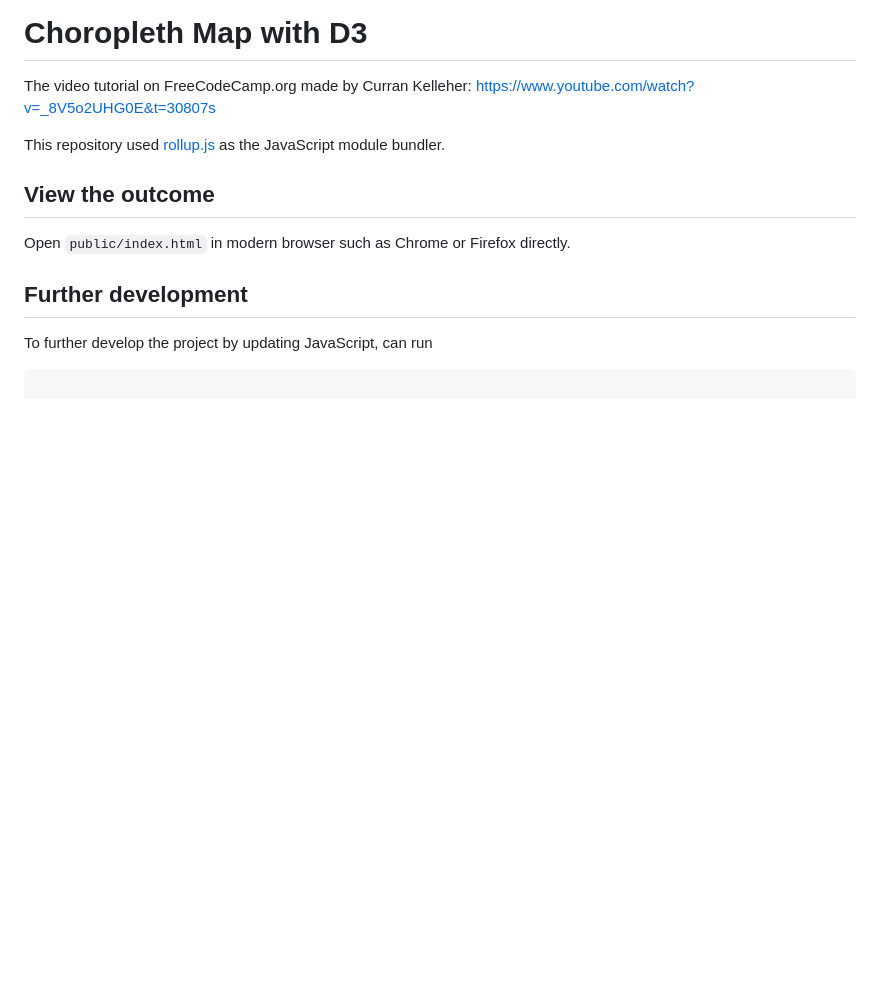
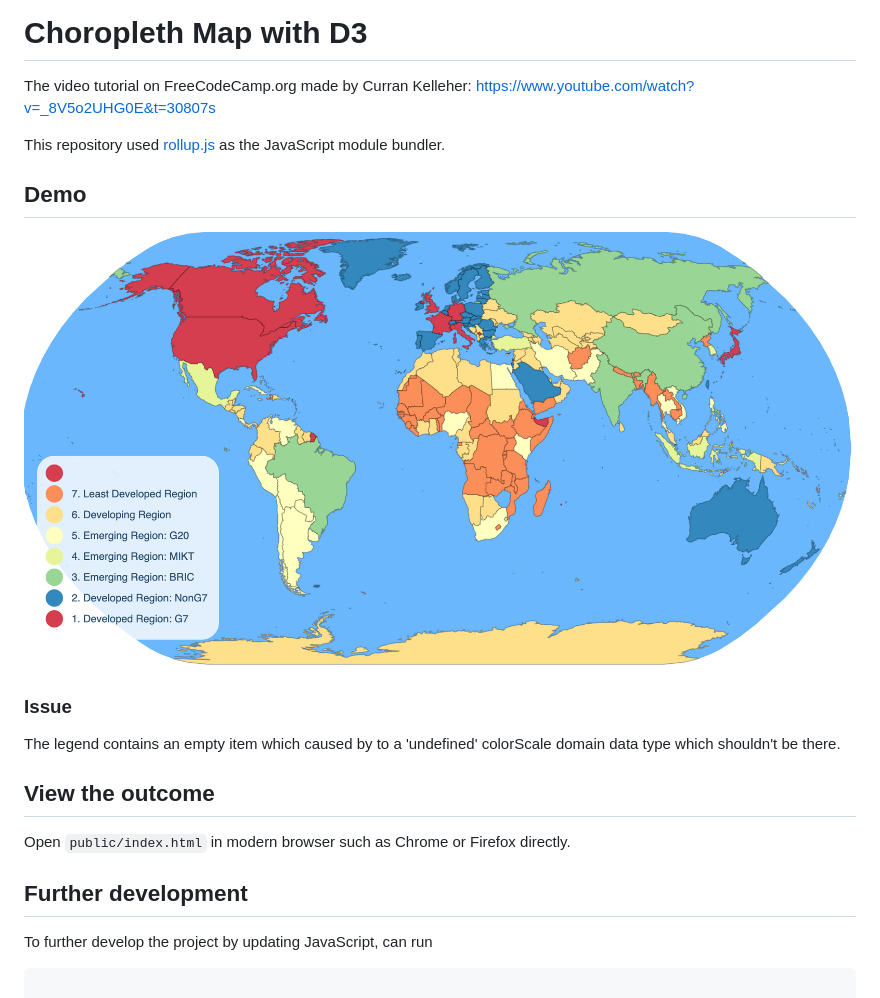
Before and after one commit to witmin/choropleth-map-d3js, a Markdown page: README.md, the part around the change. Drawn GitHub-style; pictures changed too: screenshot/choropleth-map.png (added); blank space fills up the shorter version.

```diff
--- a/README.md
+++ b/README.md
@@ -2,6 +2,12 @@
 The video tutorial on FreeCodeCamp.org made by Curran Kelleher: https://www.youtube.com/watch?v=_8V5o2UHG0E&t=30807s
 
 This repository used [rollup.js](https://rollupjs.org/) as the JavaScript module bundler.
+
+## Demo
+![Choropleth Map](screenshot/choropleth-map.png)
+
+### Issue
+The legend contains an empty item which caused by to a 'undefined' colorScale domain data type which shouldn't be there.
 
 ## View the outcome
 Open `public/index.html` in modern browser such as Chrome or Firefox directly.
```
Also changed, not shown: 3 other files.
